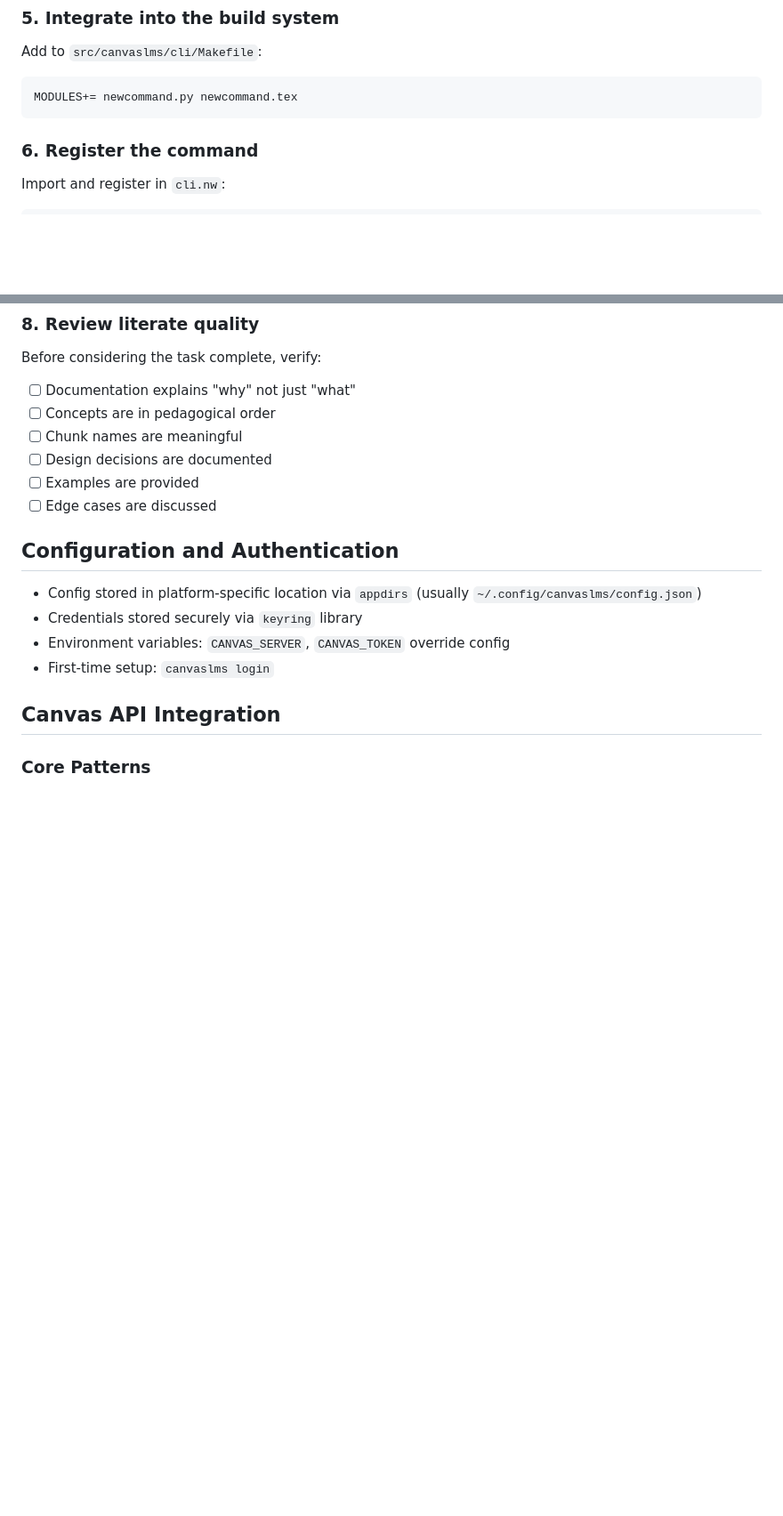
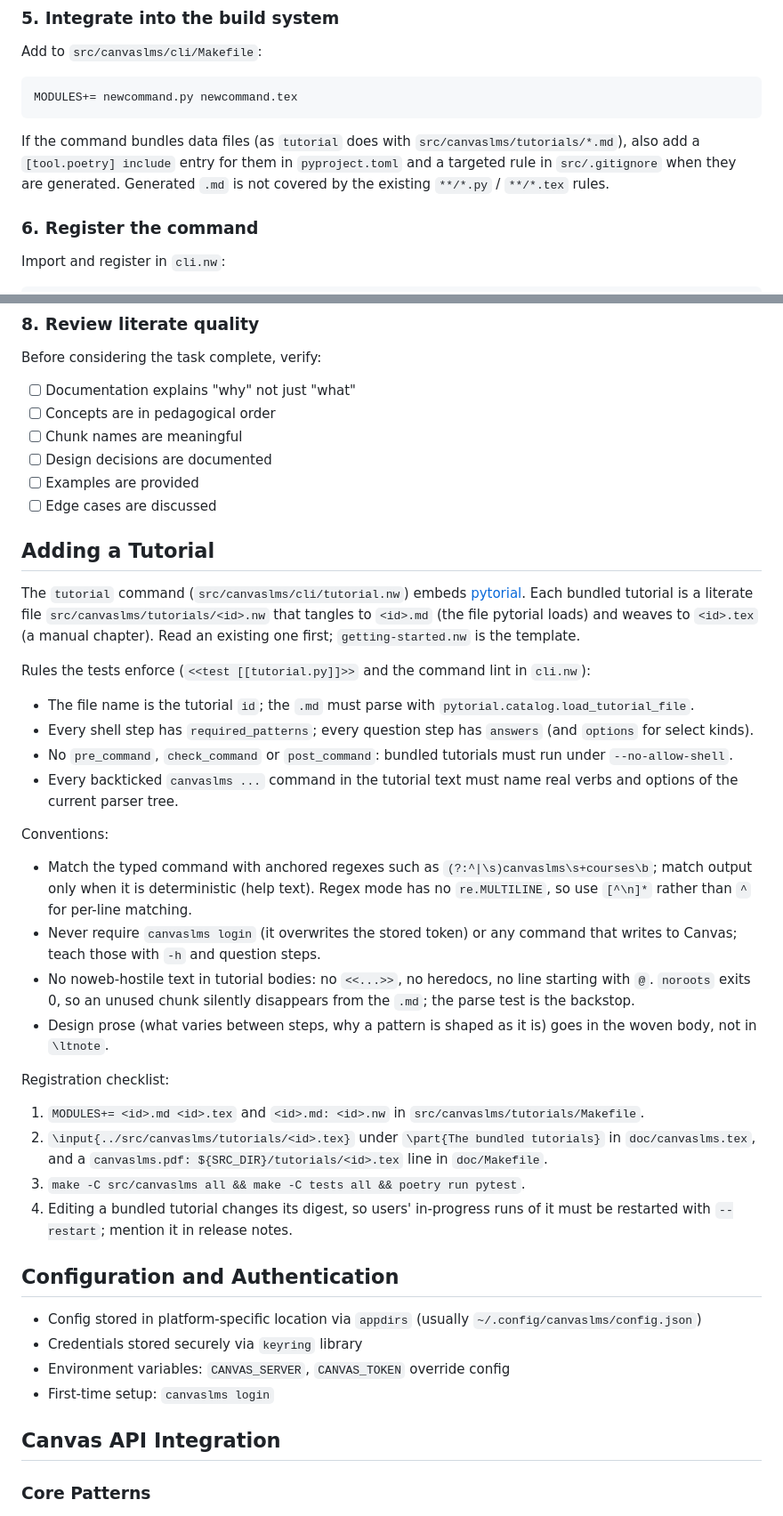
Before and after one commit to dbosk/canvaslms, a Markdown page: CLAUDE.md, 2 parts joined by grey strips. Shown at 89% size. Drawn GitHub-style; blank space fills up the shorter version.

Commit message:
Document the tutorials in the project instructions
Add the tutorial module and the tutorials directory to the layout, the
pytorial dependency, a note on bundling data files with a command, and
an "Adding a Tutorial" checklist with the rules the tests enforce.

Co-Authored-By: Claude Fable 5.1 <noreply@anthropic.com>
Claude-Session: https://claude.ai/code/session_012TbA3rzeEepAwANQbBRtjy

````diff
--- a/CLAUDE.md
+++ b/CLAUDE.md
@@ -779,6 +781,12 @@ Add to `src/canvaslms/cli/Makefile`:
 MODULES+= newcommand.py newcommand.tex
 ```
 
+If the command bundles data files (as `tutorial` does with
+`src/canvaslms/tutorials/*.md`), also add a `[tool.poetry] include` entry
+for them in `pyproject.toml` and a targeted rule in `src/.gitignore` when
+they are generated. Generated `.md` is not covered by the existing
+`**/*.py` / `**/*.tex` rules.
+
 ### 6. Register the command
 
 Import and register in `cli.nw`:
@@ -807,6 +815,48 @@ Before considering the task complete, verify:
 - [ ] Design decisions are documented
 - [ ] Examples are provided
 - [ ] Edge cases are discussed
+
+## Adding a Tutorial
+
+The `tutorial` command (`src/canvaslms/cli/tutorial.nw`) embeds
+[pytorial](https://github.com/dbosk/pytorial). Each bundled tutorial is a
+literate file `src/canvaslms/tutorials/<id>.nw` that tangles to `<id>.md`
+(the file pytorial loads) and weaves to `<id>.tex` (a manual chapter).
+Read an existing one first; `getting-started.nw` is the template.
+
+Rules the tests enforce (`<<test [[tutorial.py]]>>` and the command lint in
+`cli.nw`):
+- The file name is the tutorial `id`; the `.md` must parse with
+  `pytorial.catalog.load_tutorial_file`.
+- Every shell step has `required_patterns`; every question step has
+  `answers` (and `options` for select kinds).
+- No `pre_command`, `check_command` or `post_command`: bundled tutorials
+  must run under `--no-allow-shell`.
+- Every backticked `canvaslms ...` command in the tutorial text must name
+  real verbs and options of the current parser tree.
+
+Conventions:
+- Match the typed command with anchored regexes such as
+  `(?:^|\s)canvaslms\s+courses\b`; match output only when it is
+  deterministic (help text). Regex mode has no `re.MULTILINE`, so use
+  `[^\n]*` rather than `^` for per-line matching.
+- Never require `canvaslms login` (it overwrites the stored token) or any
+  command that writes to Canvas; teach those with `-h` and question steps.
+- No noweb-hostile text in tutorial bodies: no `<<...>>`, no heredocs, no
+  line starting with `@`. `noroots` exits 0, so an unused chunk silently
+  disappears from the `.md`; the parse test is the backstop.
+- Design prose (what varies between steps, why a pattern is shaped as it
+  is) goes in the woven body, not in `\ltnote`.
+
+Registration checklist:
+1. `MODULES+= <id>.md <id>.tex` and `<id>.md: <id>.nw` in
+   `src/canvaslms/tutorials/Makefile`.
+2. `\input{../src/canvaslms/tutorials/<id>.tex}` under
+   `\part{The bundled tutorials}` in `doc/canvaslms.tex`, and a
+   `canvaslms.pdf: ${SRC_DIR}/tutorials/<id>.tex` line in `doc/Makefile`.
+3. `make -C src/canvaslms all && make -C tests all && poetry run pytest`.
+4. Editing a bundled tutorial changes its digest, so users' in-progress runs
+   of it must be restarted with `--restart`; mention it in release notes.
 
 ## Configuration and Authentication
 
````
Also changed, not shown: other parts of CLAUDE.md (+3 -0 lines).
